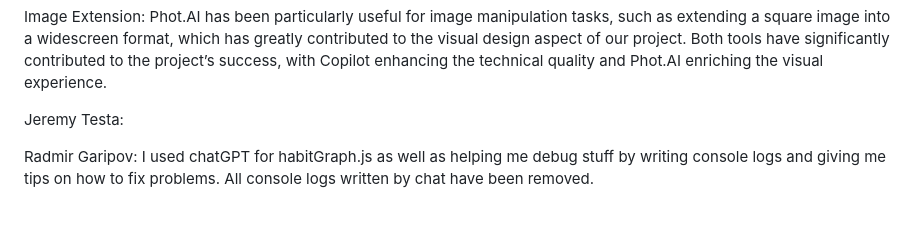
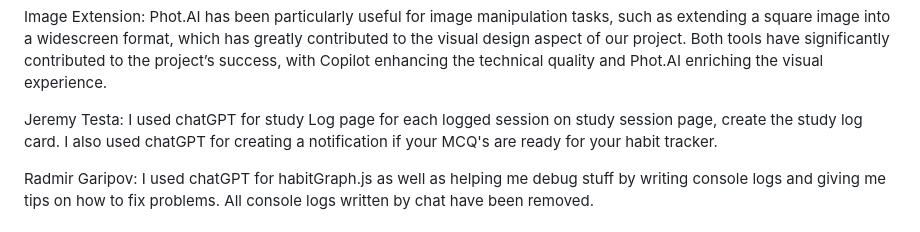
Before and after one commit to Cyconi/2800-202410-BBY23, a Markdown page: README.md, the part around the change. Rendered like a GitHub page.

Commit message:
added jeremys part for Ai in readme.

```diff
--- a/README.md
+++ b/README.md
@@ -291,6 +291,7 @@ Image Extension: Phot.AI has been particularly useful for image manipulation tas
 Both tools have significantly contributed to the project’s success, with Copilot enhancing the technical quality and Phot.AI enriching the visual experience.
 
 Jeremy Testa:
+I used chatGPT for study Log page for each logged session on study session page, create the study log card. I also used chatGPT for creating a notification if your MCQ's are ready for your habit tracker.
 
 Radmir Garipov:
 I used chatGPT for habitGraph.js as well as helping me debug stuff by writing console logs and giving me tips on how to fix problems.
```
